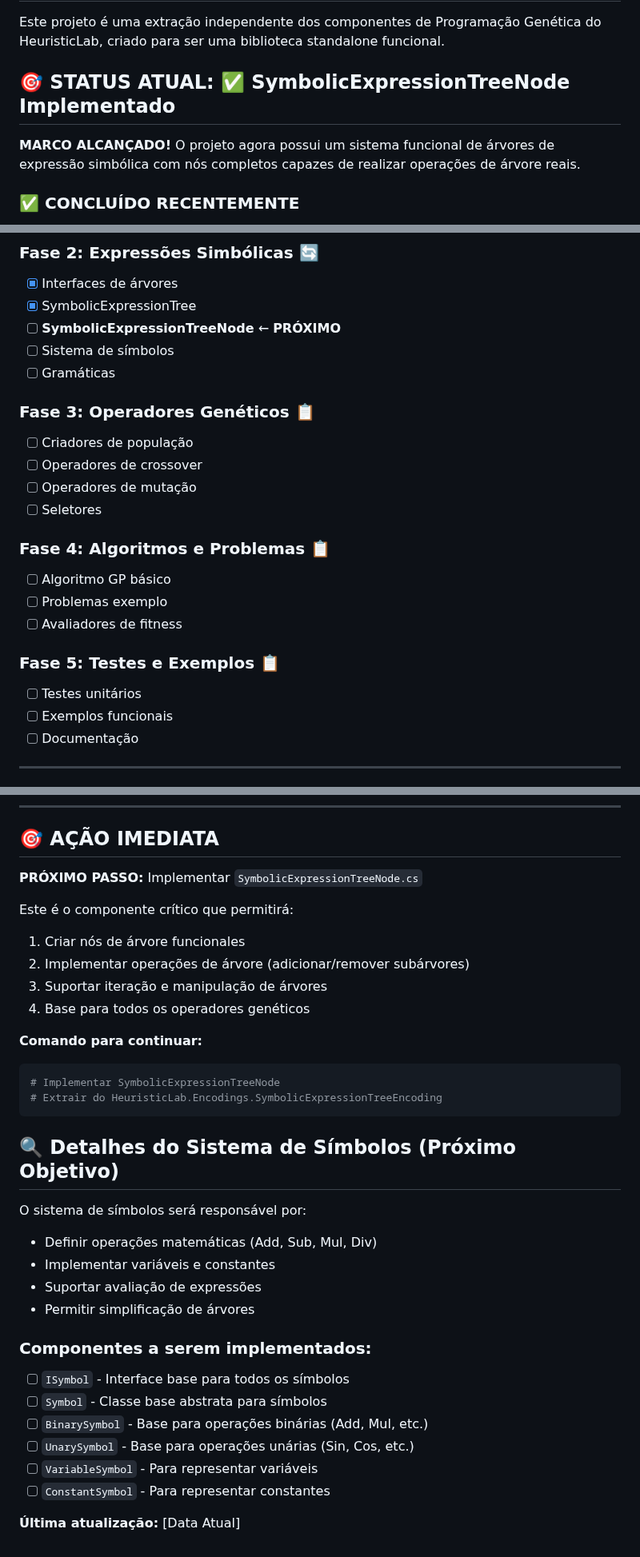
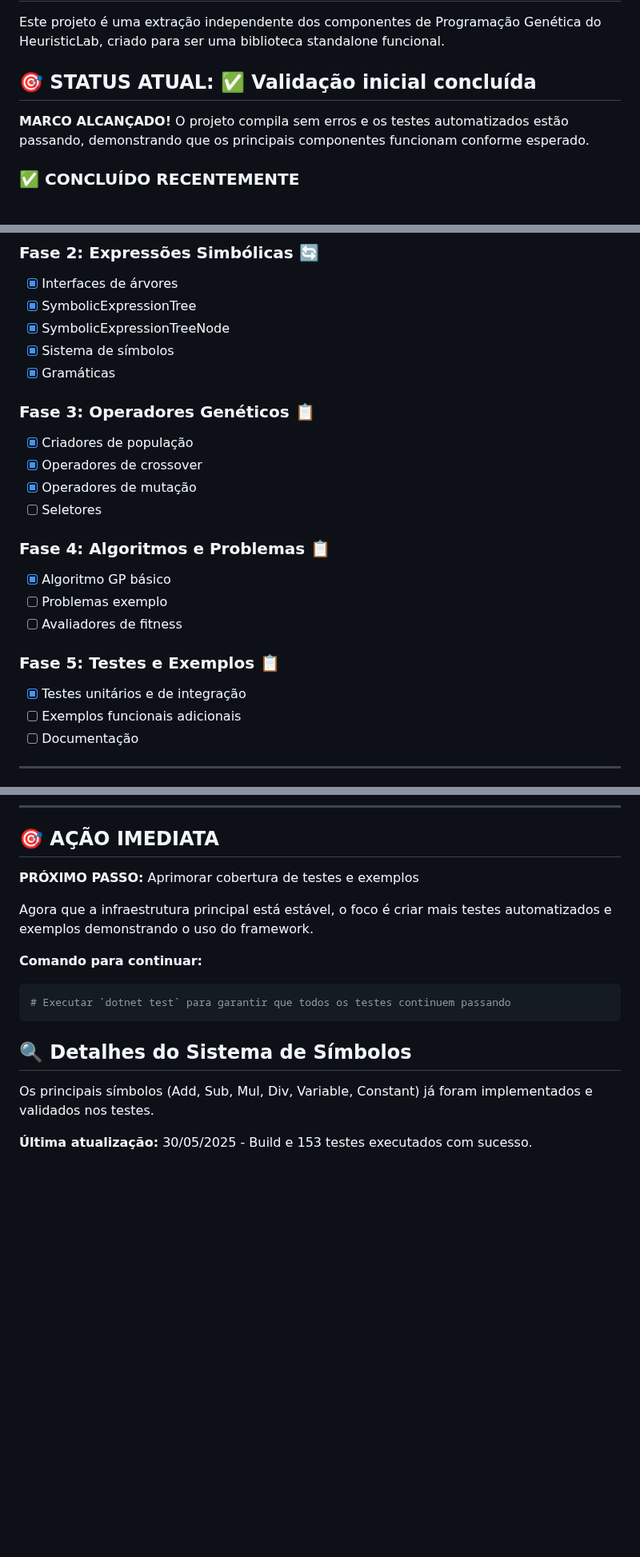
Before and after one commit to guisiq/GeneticProgramming.Standalone, a Markdown page: PROJETO_STATUS.md, 3 parts joined by grey strips. Shown at 80% size. Rendered like a GitHub page; blank space fills up the shorter version.

Commit message:
Atualiza planos de implementação e status

````diff
--- a/PROJETO_STATUS.md
+++ b/PROJETO_STATUS.md
@@ -4,8 +4,8 @@
 Este projeto é uma extração independente dos componentes de Programação Genética do HeuristicLab, criado para ser uma biblioteca standalone funcional.
 
 
-## 🎯 STATUS ATUAL: ✅ SymbolicExpressionTreeNode Implementado
-**MARCO ALCANÇADO!** O projeto agora possui um sistema funcional de árvores de expressão simbólica com nós completos capazes de realizar operações de árvore reais.
+## 🎯 STATUS ATUAL: ✅ Validação inicial concluída
+**MARCO ALCANÇADO!** O projeto compila sem erros e os testes automatizados estão passando, demonstrando que os principais componentes funcionam conforme esperado.
 
 ### ✅ CONCLUÍDO RECENTEMENTE
 - [x] **SymbolicExpressionTreeNode implementado** - Componente crítico finalizado
@@ -117,24 +117,24 @@ GeneticProgramming.Standalone/
 ### Fase 2: Expressões Simbólicas 🔄
 - [x] Interfaces de árvores
 - [x] SymbolicExpressionTree
-- [ ] **SymbolicExpressionTreeNode** ← **PRÓXIMO**
-- [ ] Sistema de símbolos
-- [ ] Gramáticas
+- [x] SymbolicExpressionTreeNode
+- [x] Sistema de símbolos
+- [x] Gramáticas
 
 ### Fase 3: Operadores Genéticos 📋
-- [ ] Criadores de população
-- [ ] Operadores de crossover
-- [ ] Operadores de mutação
+- [x] Criadores de população
+- [x] Operadores de crossover
+- [x] Operadores de mutação
 - [ ] Seletores
 
 ### Fase 4: Algoritmos e Problemas 📋
-- [ ] Algoritmo GP básico
+- [x] Algoritmo GP básico
 - [ ] Problemas exemplo
 - [ ] Avaliadores de fitness
 
 ### Fase 5: Testes e Exemplos 📋
-- [ ] Testes unitários
-- [ ] Exemplos funcionais
+- [x] Testes unitários e de integração
+- [ ] Exemplos funcionais adicionais
 - [ ] Documentação
 
 ---
@@ -154,34 +154,17 @@ GeneticProgramming.Standalone/
 
 ## 🎯 AÇÃO IMEDIATA
 
-**PRÓXIMO PASSO:** Implementar `SymbolicExpressionTreeNode.cs`
+**PRÓXIMO PASSO:** Aprimorar cobertura de testes e exemplos
 
-Este é o componente crítico que permitirá:
-1. Criar nós de árvore funcionales
-2. Implementar operações de árvore (adicionar/remover subárvores)
-3. Suportar iteração e manipulação de árvores
-4. Base para todos os operadores genéticos
+Agora que a infraestrutura principal está estável, o foco é criar mais testes automatizados e exemplos demonstrando o uso do framework.
 
 **Comando para continuar:**
 ```bash
-# Implementar SymbolicExpressionTreeNode
-# Extrair do HeuristicLab.Encodings.SymbolicExpressionTreeEncoding
+# Executar `dotnet test` para garantir que todos os testes continuem passando
 ```
 
-## 🔍 Detalhes do Sistema de Símbolos (Próximo Objetivo)
+## 🔍 Detalhes do Sistema de Símbolos
 
-O sistema de símbolos será responsável por:
-- Definir operações matemáticas (Add, Sub, Mul, Div)
-- Implementar variáveis e constantes
-- Suportar avaliação de expressões
-- Permitir simplificação de árvores
+Os principais símbolos (Add, Sub, Mul, Div, Variable, Constant) já foram implementados e validados nos testes.
 
-### Componentes a serem implementados:
-- [ ] `ISymbol` - Interface base para todos os símbolos
-- [ ] `Symbol` - Classe base abstrata para símbolos
-- [ ] `BinarySymbol` - Base para operações binárias (Add, Mul, etc.)
-- [ ] `UnarySymbol` - Base para operações unárias (Sin, Cos, etc.)
-- [ ] `VariableSymbol` - Para representar variáveis
-- [ ] `ConstantSymbol` - Para representar constantes
-
-**Última atualização:** [Data Atual]
+**Última atualização:** 30/05/2025 - Build e 153 testes executados com sucesso.
````
Also changed, not shown: other parts of PROJETO_STATUS.md (+7 -7 lines), PLANO_IMPLEMENTACAO_GP.md (+2 -2 lines), PROJETO_STATUS_5_Testes_Integracao.md (+7 -5 lines).
